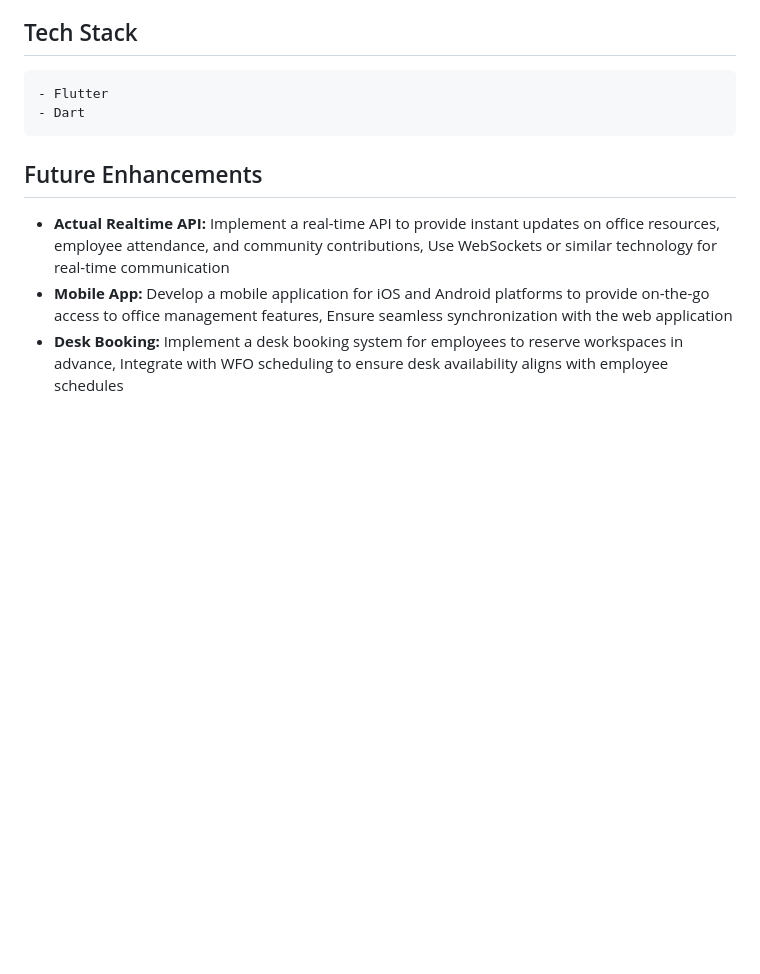
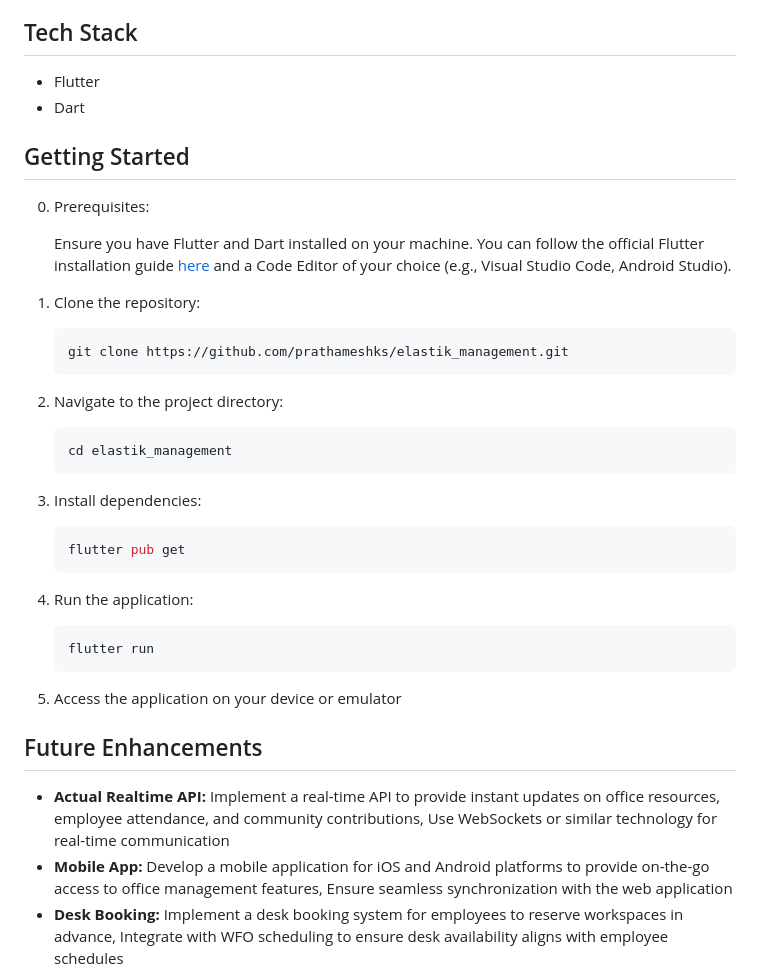
Before and after one commit to prathameshks/elastik_management, a Markdown page: README.md, the part around the change. Drawn GitHub-style; blank space fills up the shorter version.

Commit message:
added getting started

````diff
--- a/README.md
+++ b/README.md
@@ -13,8 +13,31 @@ Elastik Teams Office Management is a comprehensive office administration applica
 - **Home Screen:** To give overview of all the functionality with accurate information
 
 ## Tech Stack
-    - Flutter
-    - Dart
+- Flutter
+- Dart
+
+## Getting Started
+0. Prerequisites:
+
+    Ensure you have Flutter and Dart installed on your machine. You can follow the official Flutter installation guide [here](https://flutter.dev/docs/get-started/install) and a Code Editor of your choice (e.g., Visual Studio Code, Android Studio).
+
+1. Clone the repository:
+    ```bash
+    git clone https://github.com/prathameshks/elastik_management.git
+    ```
+2. Navigate to the project directory:
+    ```bash
+    cd elastik_management
+    ```
+3. Install dependencies:
+    ```bash
+    flutter pub get
+    ```
+4. Run the application:
+    ```bash
+    flutter run
+    ```
+5. Access the application on your device or emulator
 
 ## Future Enhancements
 - **Actual Realtime API:** Implement a real-time API to provide instant updates on office resources, employee attendance, and community contributions, Use WebSockets or similar technology for real-time communication
````
